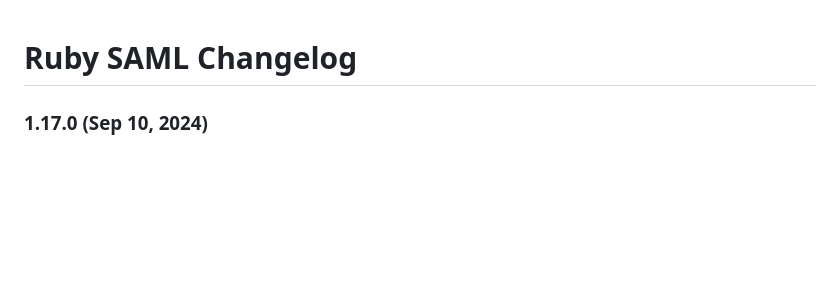
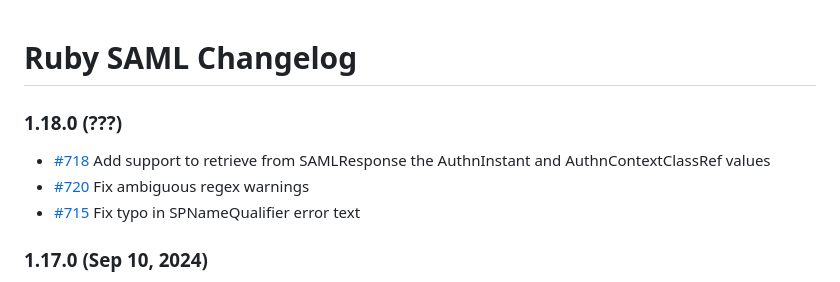
Before and after one commit to SAML-Toolkits/ruby-saml, a Markdown page: CHANGELOG.md, the part around the change. GitHub-like rendering; blank space fills up the shorter version.

Commit message:
Update CHANGELOG

```diff
--- a/CHANGELOG.md
+++ b/CHANGELOG.md
@@ -1,4 +1,9 @@
 # Ruby SAML Changelog
+
+### 1.18.0  (???)
+* [#718](https://github.com/SAML-Toolkits/ruby-saml/pull/718/) Add support to retrieve from SAMLResponse the AuthnInstant and AuthnContextClassRef values
+* [#720](https://github.com/SAML-Toolkits/ruby-saml/pull/720) Fix ambiguous regex warnings
+* [#715](https://github.com/SAML-Toolkits/ruby-saml/pull/715) Fix typo in SPNameQualifier error text
 
 ### 1.17.0  (Sep 10, 2024)
 * Fix for critical vulnerability CVE-2024-45409: SAML authentication bypass via Incorrect XPath selector
```
